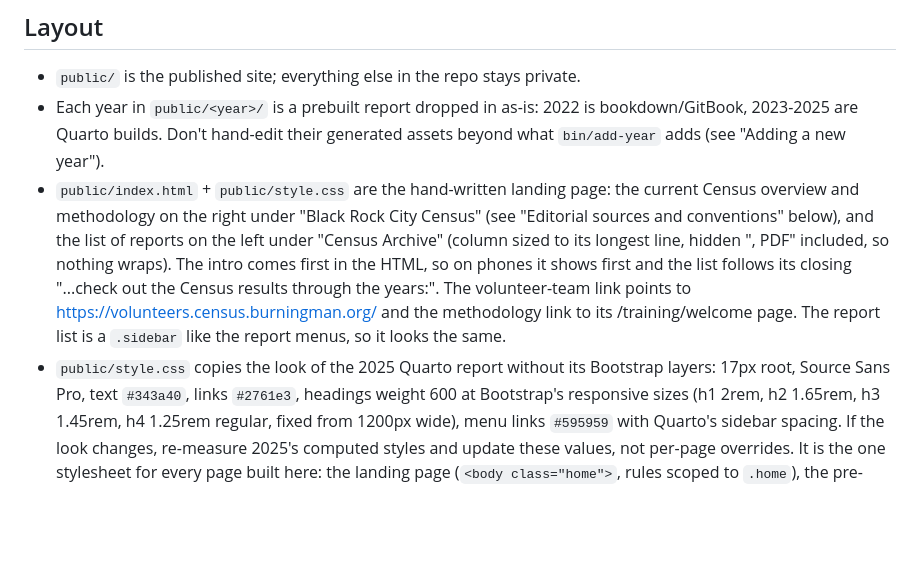
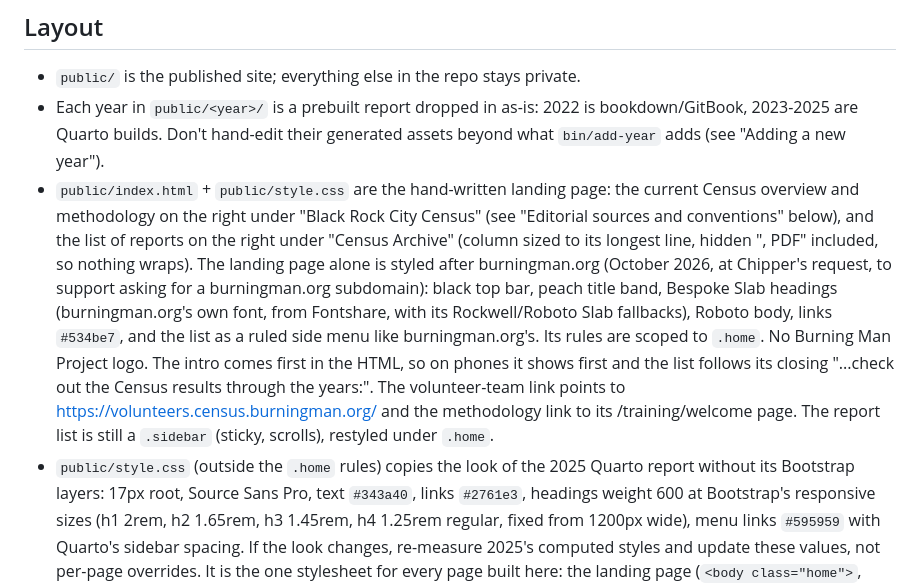
Before and after one commit to BRC-Census/reports, a Markdown page: docs/COWORK.md, the part around the change. GitHub-like rendering; blank space fills up the shorter version.

```diff
--- a/docs/COWORK.md
+++ b/docs/COWORK.md
@@ -13,14 +13,20 @@ Notes for Claude and Woodie. Cross-project habits live in
   the current Census overview and methodology on the right under
   "Black Rock City Census" (see "Editorial sources and conventions" below),
   and the list of
-  reports on the left under "Census Archive" (column sized to its longest
-  line, hidden ", PDF" included, so nothing wraps). The
+  reports on the right under "Census Archive" (column sized to its longest
+  line, hidden ", PDF" included, so nothing wraps). The landing page alone is
+  styled after burningman.org (October 2026, at Chipper's request, to support
+  asking for a burningman.org subdomain): black top bar, peach title band,
+  Bespoke Slab headings (burningman.org's own font, from Fontshare, with its
+  Rockwell/Roboto Slab fallbacks), Roboto body, links `#534be7`, and the list
+  as a ruled side menu like burningman.org's. Its rules are scoped to `.home`.
+  No Burning Man Project logo. The
   intro comes first in the HTML, so on phones it shows first and the list
   follows its closing "...check out the Census results through the years:".
   The volunteer-team link points to https://volunteers.census.burningman.org/
   and the methodology link to its /training/welcome page.
-  The report list is a `.sidebar` like the report menus, so it looks the same.
-- `public/style.css` copies the look of the 2025 Quarto report without its
+  The report list is still a `.sidebar` (sticky, scrolls), restyled under `.home`.
+- `public/style.css` (outside the `.home` rules) copies the look of the 2025 Quarto report without its
   Bootstrap layers: 17px root, Source Sans Pro, text `#343a40`, links
   `#2761e3`, headings weight 600 at Bootstrap's responsive sizes (h1 2rem, h2
   1.65rem, h3 1.45rem, h4 1.25rem regular, fixed from 1200px wide), menu links
```
